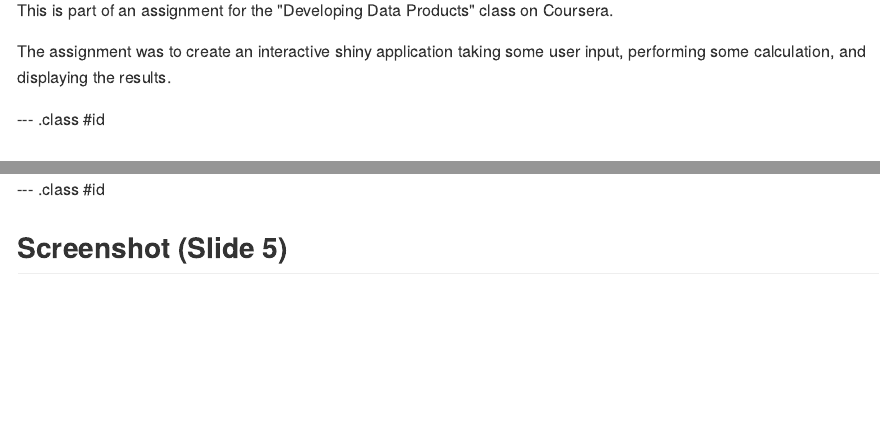
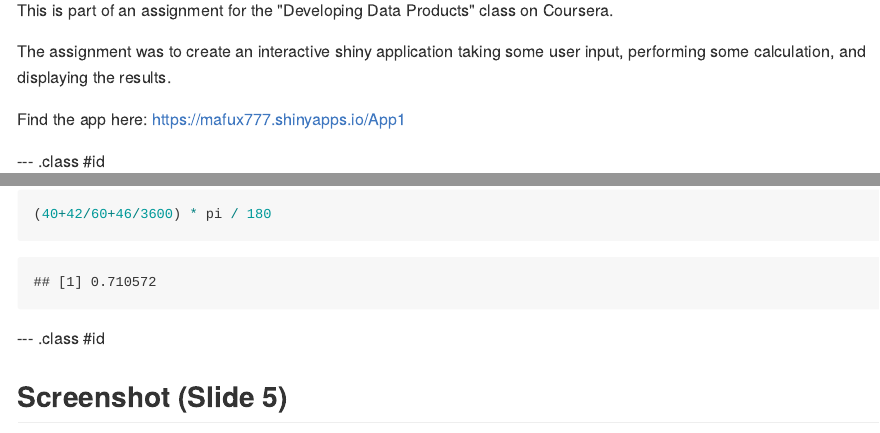
Before and after one commit to mafux777/DDP-App1, an R Markdown document (index.Rmd): the page in a window 1100 px wide, from 90 px down, and a second part further down, joined at a grey line. The pictures show the output file index.md that the author committed with the source, drawn offline in the style of GitHub.

Commit message:
First Commit

````diff
--- a/index.Rmd
+++ b/index.Rmd
@@ -18,6 +18,8 @@ Coursera.
 
 The assignment was to create an interactive shiny application taking some user
 input, performing some calculation, and displaying the results.
+
+Find the app here: https://mafux777.shinyapps.io/App1
 
 --- .class #id
 
@@ -53,6 +55,10 @@ Southern latitudes and western longitudes are designated as negative. For
 example, New York is 40°42′46″N 74°00′21″W, which would translate into $ \lambda
 = 0.71057 \; \phi = -1.29164 $
 
+```{r}
+(40+42/60+46/3600) * pi / 180
+```
+
 --- .class #id
 
 ## Screenshot (Slide 5)
````
Also changed, not shown: index.html, index.md.
